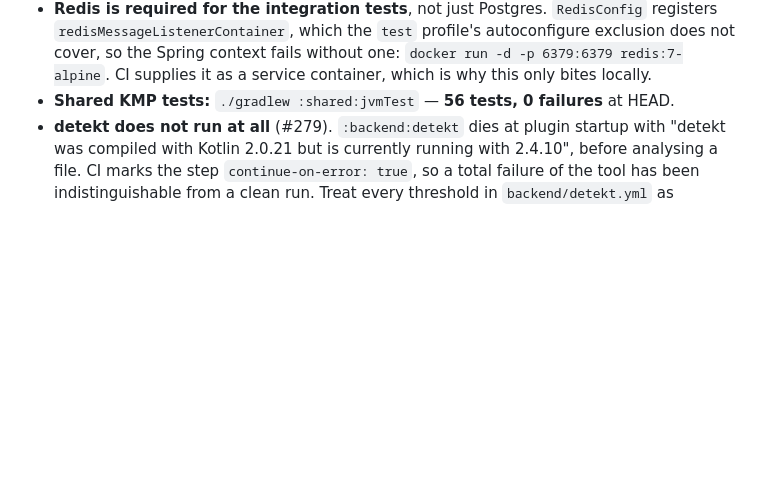
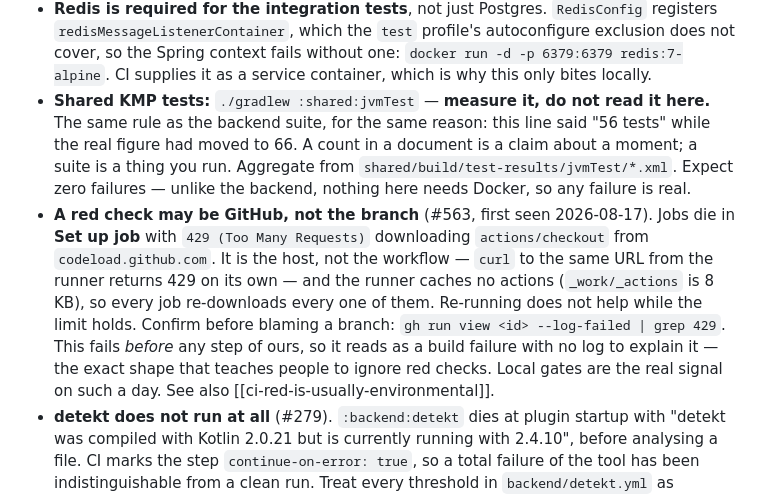
Before and after one commit to ahmetabdullahgultekin/Muhabbet, a Markdown page: CLAUDE.md, the part around the change. Rendered like a GitHub page; blank space fills up the shorter version.

Commit message:
Record what CI's new failure mode looks like, and stop writing test counts into the file (#563)
Two things that cost time today and will cost it again.

CI has been dying in "Set up job" with a 429 from codeload.github.com. It fails
before any step of ours, so it reads as a build failure with no log to explain
it -- and this project already knows what a permanently-red check does to
people's willingness to read red checks. The note says how to confirm it in one
command, and that local gates are the real signal on such a day.

The shared-module line said "56 tests, 0 failures at HEAD". Measured today: 66.
The backend line above it already carries the instruction to measure rather than
read, added after several agents rediscovered the same staleness independently.
The shared line was left behind and went stale the same way, so it now carries
the same instruction instead of a number.

Co-Authored-By: Claude Opus 5 (1M context) <noreply@anthropic.com>

```diff
--- a/CLAUDE.md
+++ b/CLAUDE.md
@@ -446,7 +446,19 @@ The non-crypto half of companion-device linking is wired behind `muhabbet.multi-
   `redisMessageListenerContainer`, which the `test` profile's autoconfigure exclusion does not cover,
   so the Spring context fails without one: `docker run -d -p 6379:6379 redis:7-alpine`. CI supplies
   it as a service container, which is why this only bites locally.
-- **Shared KMP tests:** `./gradlew :shared:jvmTest` — **56 tests, 0 failures** at HEAD.
+- **Shared KMP tests:** `./gradlew :shared:jvmTest` — **measure it, do not read it here.** The same
+  rule as the backend suite, for the same reason: this line said "56 tests" while the real figure had
+  moved to 66. A count in a document is a claim about a moment; a suite is a thing you run. Aggregate
+  from `shared/build/test-results/jvmTest/*.xml`. Expect zero failures — unlike the backend, nothing
+  here needs Docker, so any failure is real.
+- **A red check may be GitHub, not the branch** (#563, first seen 2026-08-17). Jobs die in **Set up
+  job** with `429 (Too Many Requests)` downloading `actions/checkout` from `codeload.github.com`.
+  It is the host, not the workflow — `curl` to the same URL from the runner returns 429 on its own —
+  and the runner caches no actions (`_work/_actions` is 8 KB), so every job re-downloads every one of
+  them. Re-running does not help while the limit holds. Confirm before blaming a branch:
+  `gh run view <id> --log-failed | grep 429`. This fails *before* any step of ours, so it reads as a
+  build failure with no log to explain it — the exact shape that teaches people to ignore red checks.
+  Local gates are the real signal on such a day. See also [[ci-red-is-usually-environmental]].
 - **detekt does not run at all** (#279). `:backend:detekt` dies at plugin startup with "detekt was
   compiled with Kotlin 2.0.21 but is currently running with 2.4.10", before analysing a file. CI marks
   the step `continue-on-error: true`, so a total failure of the tool has been indistinguishable from a
```
